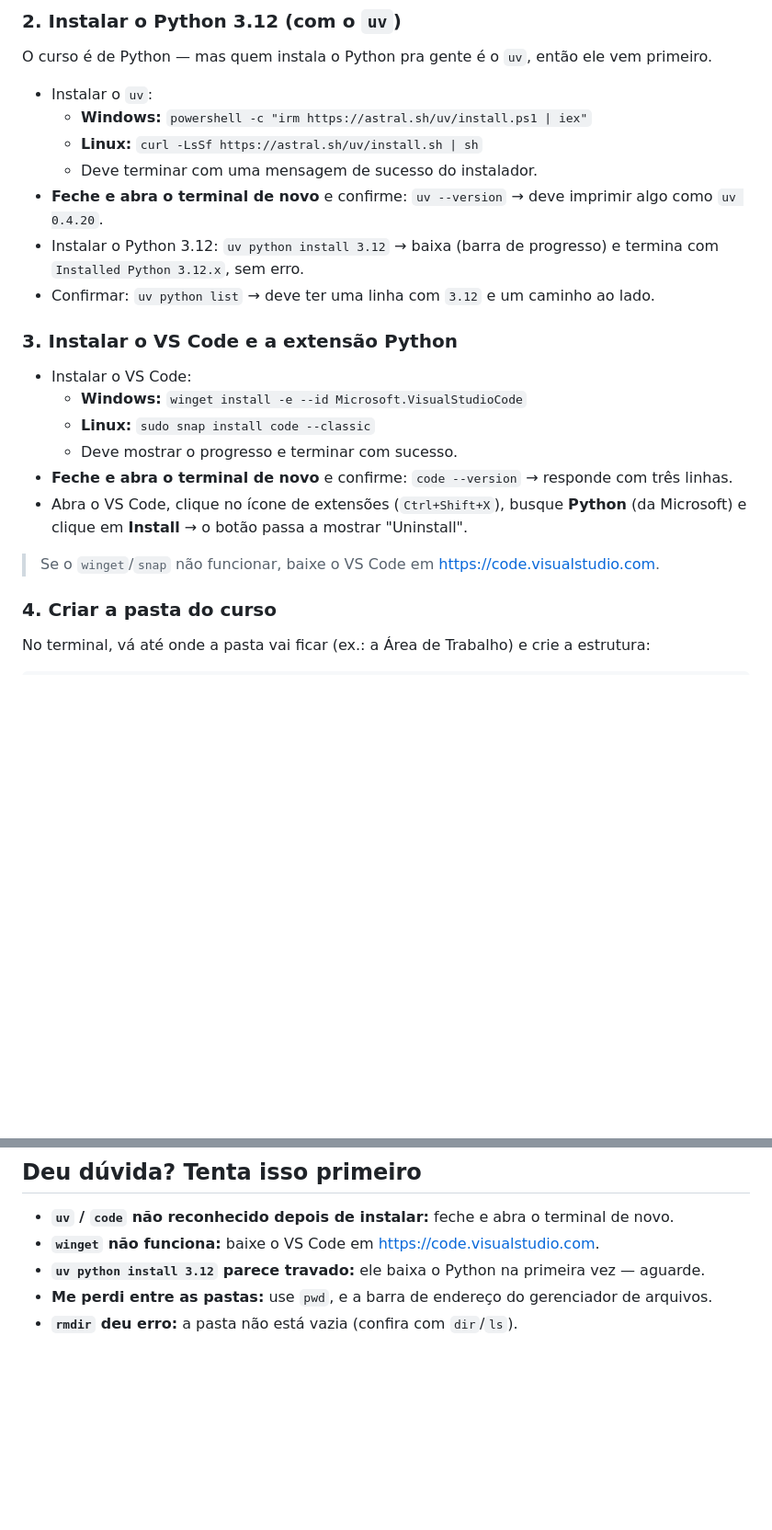
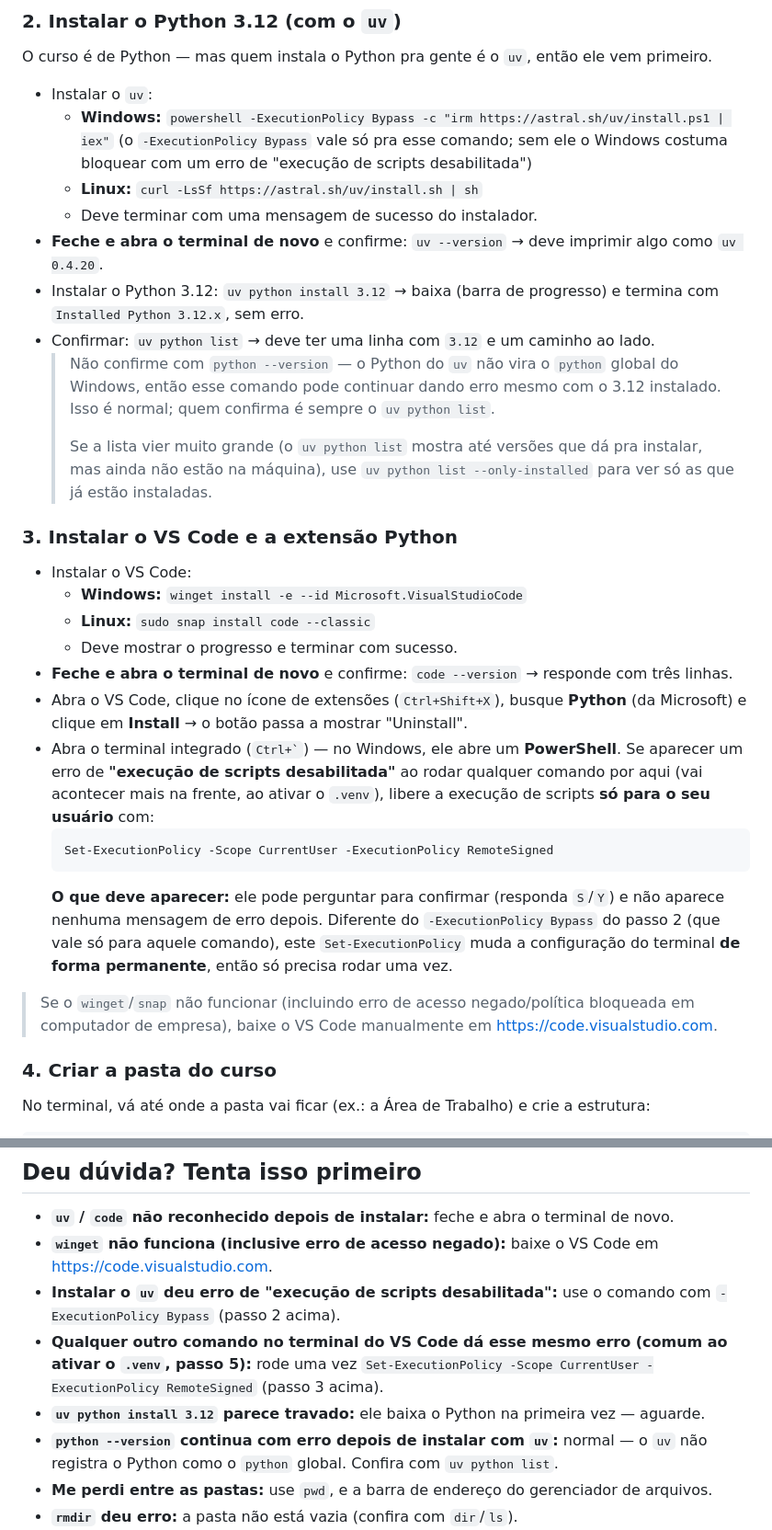
Before and after one commit to frzanini/cursopythonkids, a Markdown page: docs/modulo-00-sistema-operacional-e-pastas/material-aluno.md, 2 parts joined by grey strips. Shown at 92% size. Rendered like a GitHub page; blank space fills up the shorter version.

````diff
--- a/docs/modulo-00-sistema-operacional-e-pastas/material-aluno.md
+++ b/docs/modulo-00-sistema-operacional-e-pastas/material-aluno.md
@@ -98,7 +98,9 @@ code --version
 O curso é de Python — mas quem instala o Python pra gente é o `uv`, então ele vem primeiro.
 
 - Instalar o `uv`:
-  - **Windows:** `powershell -c "irm https://astral.sh/uv/install.ps1 | iex"`
+  - **Windows:** `powershell -ExecutionPolicy Bypass -c "irm https://astral.sh/uv/install.ps1 | iex"`
+    (o `-ExecutionPolicy Bypass` vale só pra esse comando; sem ele o Windows costuma bloquear com
+    um erro de "execução de scripts desabilitada")
   - **Linux:** `curl -LsSf https://astral.sh/uv/install.sh | sh`
   - Deve terminar com uma mensagem de sucesso do instalador.
 - **Feche e abra o terminal de novo** e confirme: `uv --version` → deve imprimir algo como
@@ -106,6 +108,13 @@ O curso é de Python — mas quem instala o Python pra gente é o `uv`, então e
 - Instalar o Python 3.12: `uv python install 3.12` → baixa (barra de progresso) e termina com
   `Installed Python 3.12.x`, sem erro.
 - Confirmar: `uv python list` → deve ter uma linha com `3.12` e um caminho ao lado.
+  > Não confirme com `python --version` — o Python do `uv` não vira o `python` global do
+  > Windows, então esse comando pode continuar dando erro mesmo com o 3.12 instalado. Isso é
+  > normal; quem confirma é sempre o `uv python list`.
+  >
+  > Se a lista vier muito grande (o `uv python list` mostra até versões que dá pra instalar, mas
+  > ainda não estão na máquina), use `uv python list --only-installed` para ver só as que já
+  > estão instaladas.
 
 ### 3. Instalar o VS Code e a extensão Python
 
@@ -116,8 +125,20 @@ O curso é de Python — mas quem instala o Python pra gente é o `uv`, então e
 - **Feche e abra o terminal de novo** e confirme: `code --version` → responde com três linhas.
 - Abra o VS Code, clique no ícone de extensões (`Ctrl+Shift+X`), busque **Python** (da
   Microsoft) e clique em **Install** → o botão passa a mostrar "Uninstall".
+- Abra o terminal integrado (`` Ctrl+` ``) — no Windows, ele abre um **PowerShell**. Se aparecer
+  um erro de **"execução de scripts desabilitada"** ao rodar qualquer comando por aqui (vai
+  acontecer mais na frente, ao ativar o `.venv`), libere a execução de scripts **só para o seu
+  usuário** com:
+  ```
+  Set-ExecutionPolicy -Scope CurrentUser -ExecutionPolicy RemoteSigned
+  ```
+  **O que deve aparecer:** ele pode perguntar para confirmar (responda `S`/`Y`) e não aparece
+  nenhuma mensagem de erro depois. Diferente do `-ExecutionPolicy Bypass` do passo 2 (que vale só
+  para aquele comando), este `Set-ExecutionPolicy` muda a configuração do terminal **de forma
+  permanente**, então só precisa rodar uma vez.
 
-> Se o `winget`/`snap` não funcionar, baixe o VS Code em https://code.visualstudio.com.
+> Se o `winget`/`snap` não funcionar (incluindo erro de acesso negado/política bloqueada em
+> computador de empresa), baixe o VS Code manualmente em https://code.visualstudio.com.
 
 ### 4. Criar a pasta do curso
 
@@ -236,8 +261,16 @@ começa.
 ## Deu dúvida? Tenta isso primeiro
 
 - **`uv` / `code` não reconhecido depois de instalar:** feche e abra o terminal de novo.
-- **`winget` não funciona:** baixe o VS Code em https://code.visualstudio.com.
+- **`winget` não funciona (inclusive erro de acesso negado):** baixe o VS Code em
+  https://code.visualstudio.com.
+- **Instalar o `uv` deu erro de "execução de scripts desabilitada":** use o comando com
+  `-ExecutionPolicy Bypass` (passo 2 acima).
+- **Qualquer outro comando no terminal do VS Code dá esse mesmo erro (comum ao ativar o
+  `.venv`, passo 5):** rode uma vez `Set-ExecutionPolicy -Scope CurrentUser -ExecutionPolicy
+  RemoteSigned` (passo 3 acima).
 - **`uv python install 3.12` parece travado:** ele baixa o Python na primeira vez — aguarde.
+- **`python --version` continua com erro depois de instalar com `uv`:** normal — o `uv` não
+  registra o Python como o `python` global. Confira com `uv python list`.
 - **Me perdi entre as pastas:** use `pwd`, e a barra de endereço do gerenciador de arquivos.
 - **`rmdir` deu erro:** a pasta não está vazia (confira com `dir`/`ls`).
 - **VS Code não mostra o `.venv`:** confirme que a pasta `.venv` está **dentro** de
````
Also changed, not shown: other parts of docs/modulo-00-sistema-operacional-e-pastas/material-aluno.md (+5 -1 lines), docs/modulo-00-sistema-operacional-e-pastas/material-professor.md (+44 -2 lines).
